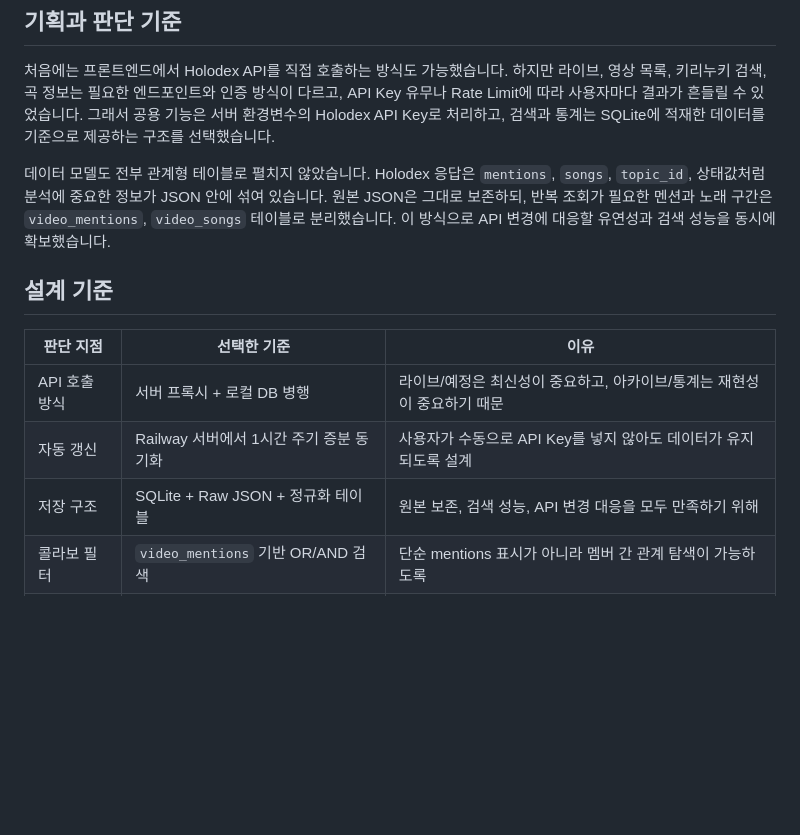
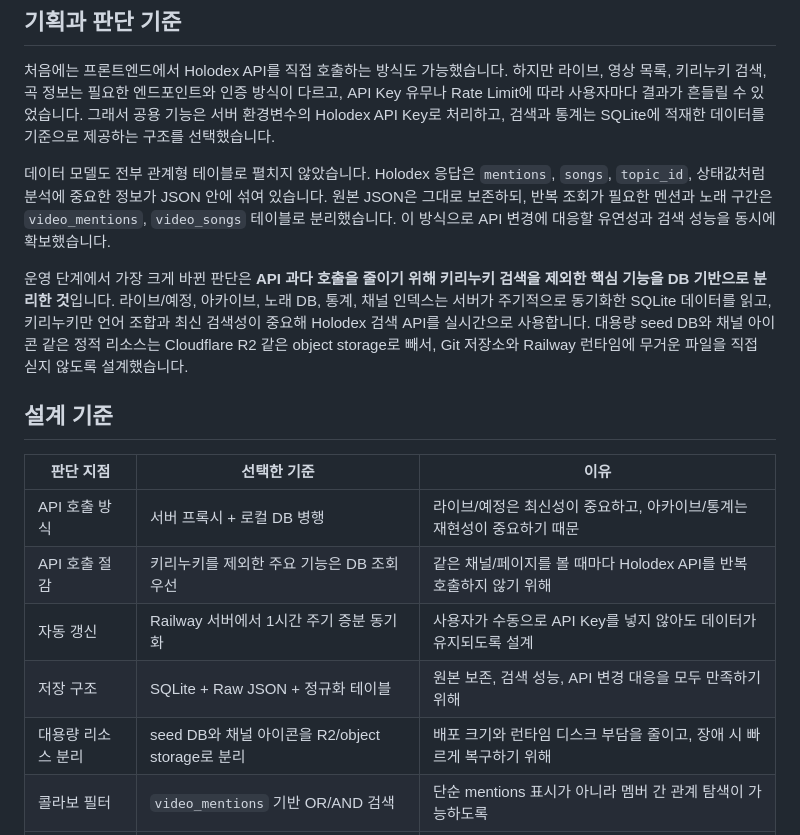
Before and after one commit to Fiamma445/Holodex-Api-Data-Search-Project, a Markdown page: README.md, the part around the change printed below. GitHub-like rendering; blank space fills up the shorter version.

```diff
--- a/README.md
+++ b/README.md
@@ -35,13 +35,17 @@ flowchart LR
 
 데이터 모델도 전부 관계형 테이블로 펼치지 않았습니다. Holodex 응답은 `mentions`, `songs`, `topic_id`, 상태값처럼 분석에 중요한 정보가 JSON 안에 섞여 있습니다. 원본 JSON은 그대로 보존하되, 반복 조회가 필요한 멘션과 노래 구간은 `video_mentions`, `video_songs` 테이블로 분리했습니다. 이 방식으로 API 변경에 대응할 유연성과 검색 성능을 동시에 확보했습니다.
 
+운영 단계에서 가장 크게 바뀐 판단은 **API 과다 호출을 줄이기 위해 키리누키 검색을 제외한 핵심 기능을 DB 기반으로 분리한 것**입니다. 라이브/예정, 아카이브, 노래 DB, 통계, 채널 인덱스는 서버가 주기적으로 동기화한 SQLite 데이터를 읽고, 키리누키만 언어 조합과 최신 검색성이 중요해 Holodex 검색 API를 실시간으로 사용합니다. 대용량 seed DB와 채널 아이콘 같은 정적 리소스는 Cloudflare R2 같은 object storage로 빼서, Git 저장소와 Railway 런타임에 무거운 파일을 직접 싣지 않도록 설계했습니다.
+
 ## 설계 기준
 
 | 판단 지점 | 선택한 기준 | 이유 |
 | --- | --- | --- |
 | API 호출 방식 | 서버 프록시 + 로컬 DB 병행 | 라이브/예정은 최신성이 중요하고, 아카이브/통계는 재현성이 중요하기 때문 |
+| API 호출 절감 | 키리누키를 제외한 주요 기능은 DB 조회 우선 | 같은 채널/페이지를 볼 때마다 Holodex API를 반복 호출하지 않기 위해 |
 | 자동 갱신 | Railway 서버에서 1시간 주기 증분 동기화 | 사용자가 수동으로 API Key를 넣지 않아도 데이터가 유지되도록 설계 |
 | 저장 구조 | SQLite + Raw JSON + 정규화 테이블 | 원본 보존, 검색 성능, API 변경 대응을 모두 만족하기 위해 |
+| 대용량 리소스 분리 | seed DB와 채널 아이콘을 R2/object storage로 분리 | 배포 크기와 런타임 디스크 부담을 줄이고, 장애 시 빠르게 복구하기 위해 |
 | 콜라보 필터 | `video_mentions` 기반 OR/AND 검색 | 단순 mentions 표시가 아니라 멤버 간 관계 탐색이 가능하도록 |
 | 키리누키 필터 | Holodex 검색 API의 언어 조건 사용 | 일본어, 한국어, 영어, 중국어 클립을 사용자가 직접 조합해 볼 수 있도록 |
 | 노래 DB | Holodex/Musicdex `songs` 메타데이터 적재 | 방송 내 곡 구간을 검색하되, 자체 음원 인식이 아니라 원천 메타데이터를 신뢰 |
```
Also changed, not shown: other parts of README.md (+29 -13 lines), docs/readme-live-home.png (added).
